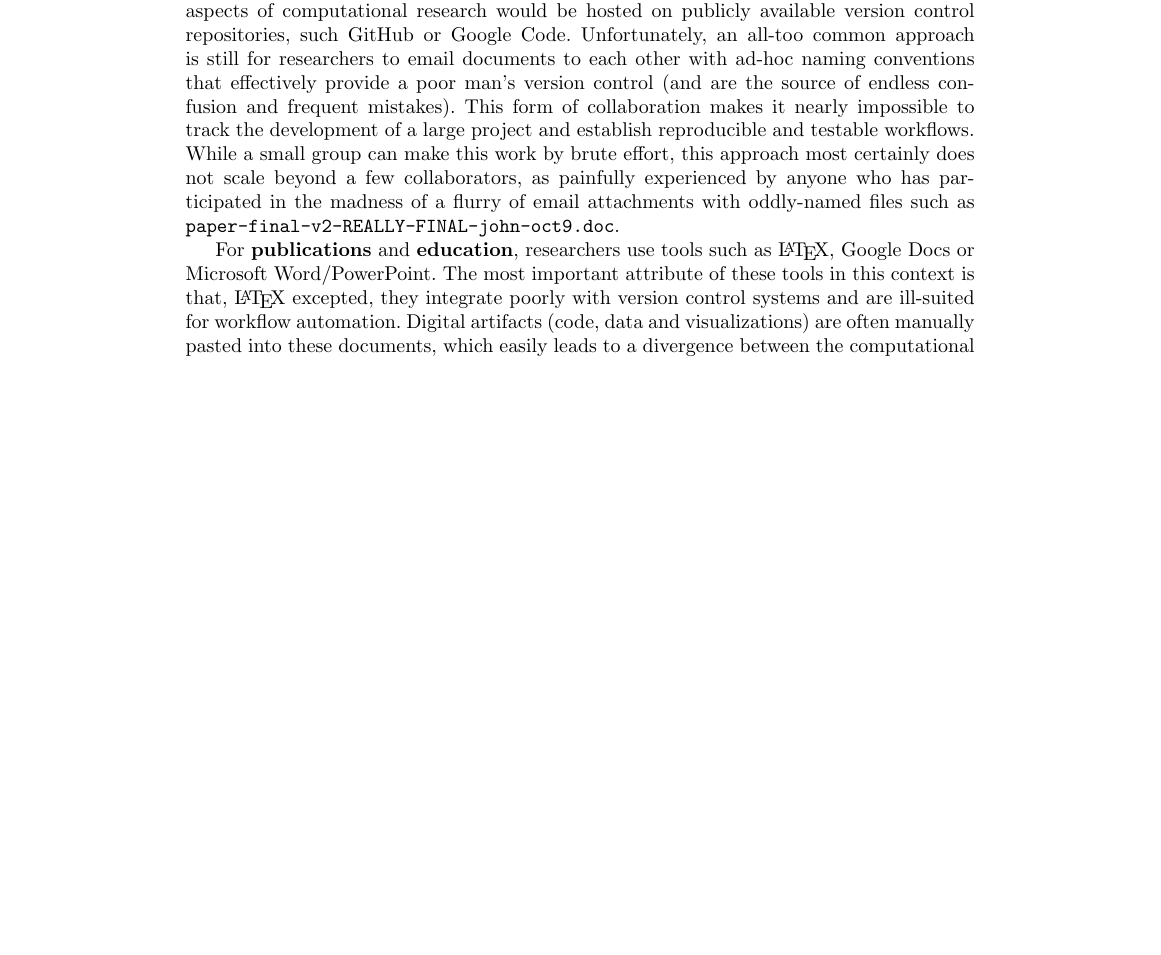
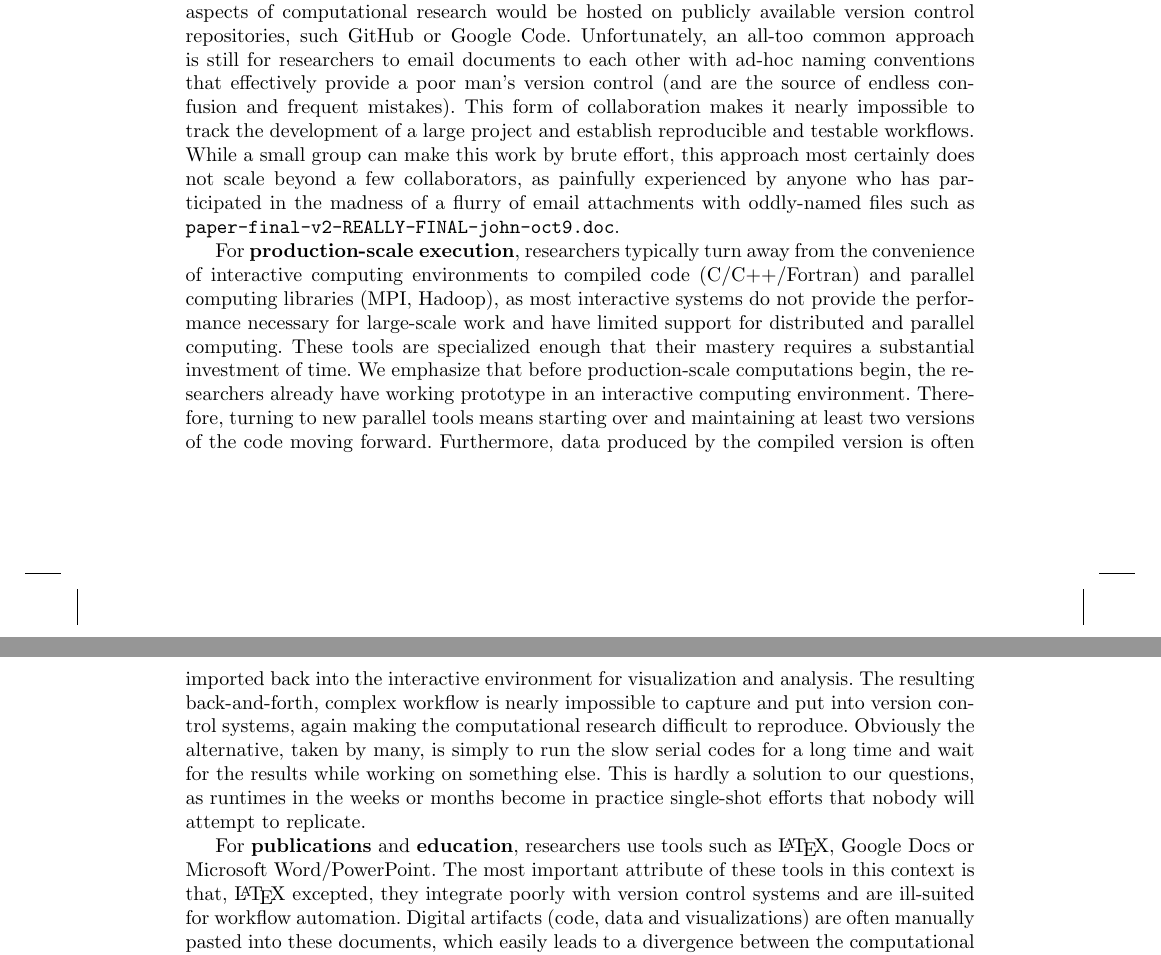
Before and after one commit to fperez/repro-chapter-oss, a LaTeX document (millman-perez.tex): part of page 5 of 24 before the commit and two parts of pages 5 and 6 of 24 after it, the two joined at a grey line, cut so that both start at the same text, the shorter picture padded with empty space. Compiled offline with pdfLaTeX.

Commit message:
checkpoint

```diff
--- a/millman-perez.tex
+++ b/millman-perez.tex
@@ -209,6 +221,26 @@ can make this work by brute effort, this approach most certainly does not scale
 beyond a few collaborators, as painfully experienced by anyone who has
 participated in the madness of a flurry of email attachments with oddly-named
 files such as {\tt paper-final-v2-REALLY-FINAL-john-oct9.doc}.
+
+For \textbf{production-scale execution}, researchers typically turn away from
+the convenience of interactive computing environments to compiled code
+(C/C++/Fortran) and parallel computing libraries (MPI, Hadoop), as most
+interactive systems do not provide the performance necessary for large-scale
+work and have limited support for distributed and parallel computing.  These
+tools are specialized enough that their mastery requires a substantial
+investment of time. We emphasize that before production-scale computations
+begin, the researchers already have working prototype in an interactive
+computing environment. Therefore, turning to new parallel tools means starting
+over and maintaining at least two versions of the code moving
+forward. Furthermore, data produced by the compiled version is often imported
+back into the interactive environment for visualization and analysis. The
+resulting back-and-forth, complex workflow is nearly impossible to capture and
+put into version control systems, again making the computational research
+difficult to reproduce.  Obviously the alternative, taken by many, is simply to
+run the slow serial codes for a long time and wait for the results while
+working on something else.  This is hardly a solution to our questions, as
+runtimes in the weeks or months become in practice single-shot efforts that
+nobody will attempt to replicate.
 
 For \textbf{publications} and \textbf{education}, researchers use tools such as
 \LaTeX, Google Docs or Microsoft Word/PowerPoint.  The most important attribute
```
Also changed, not shown: millman-perez.tex (54 more changed lines).
